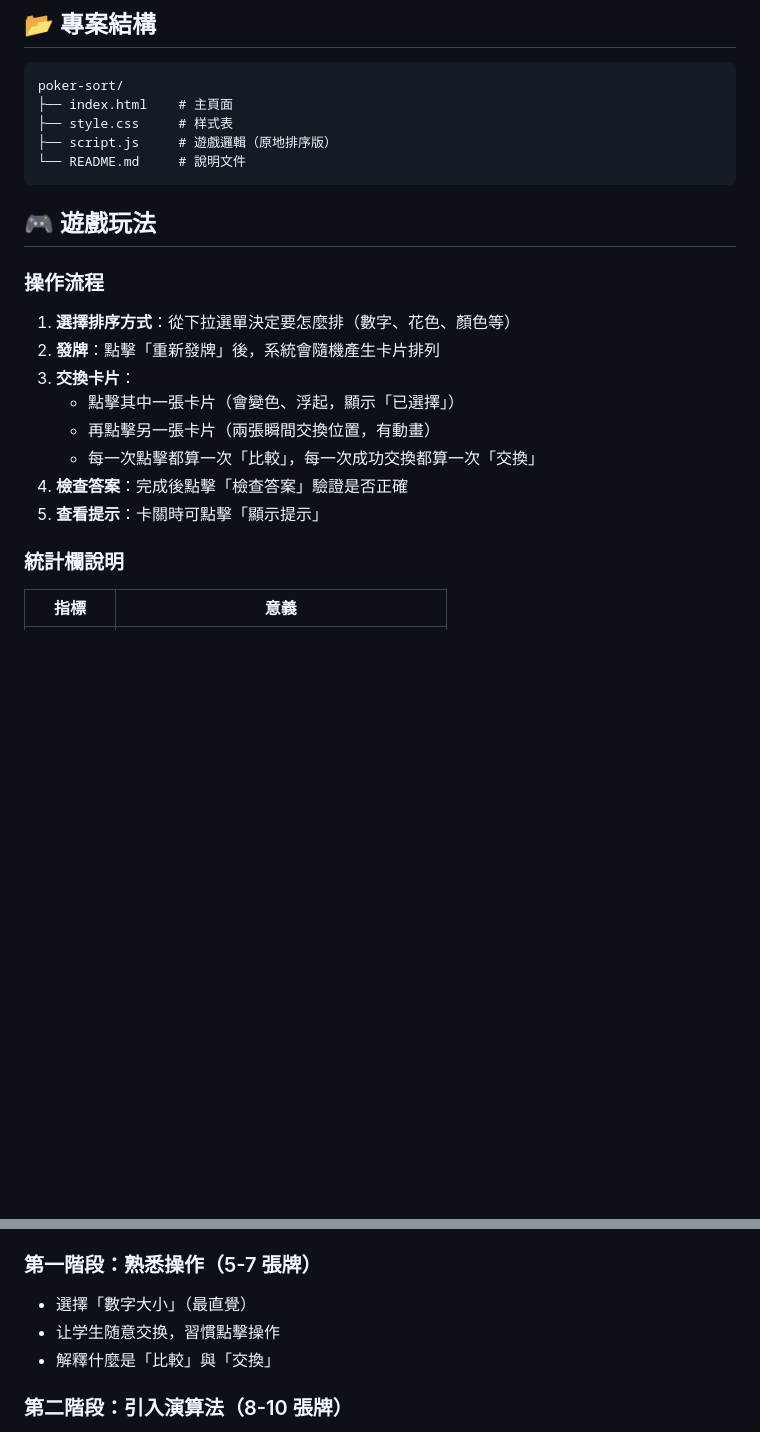
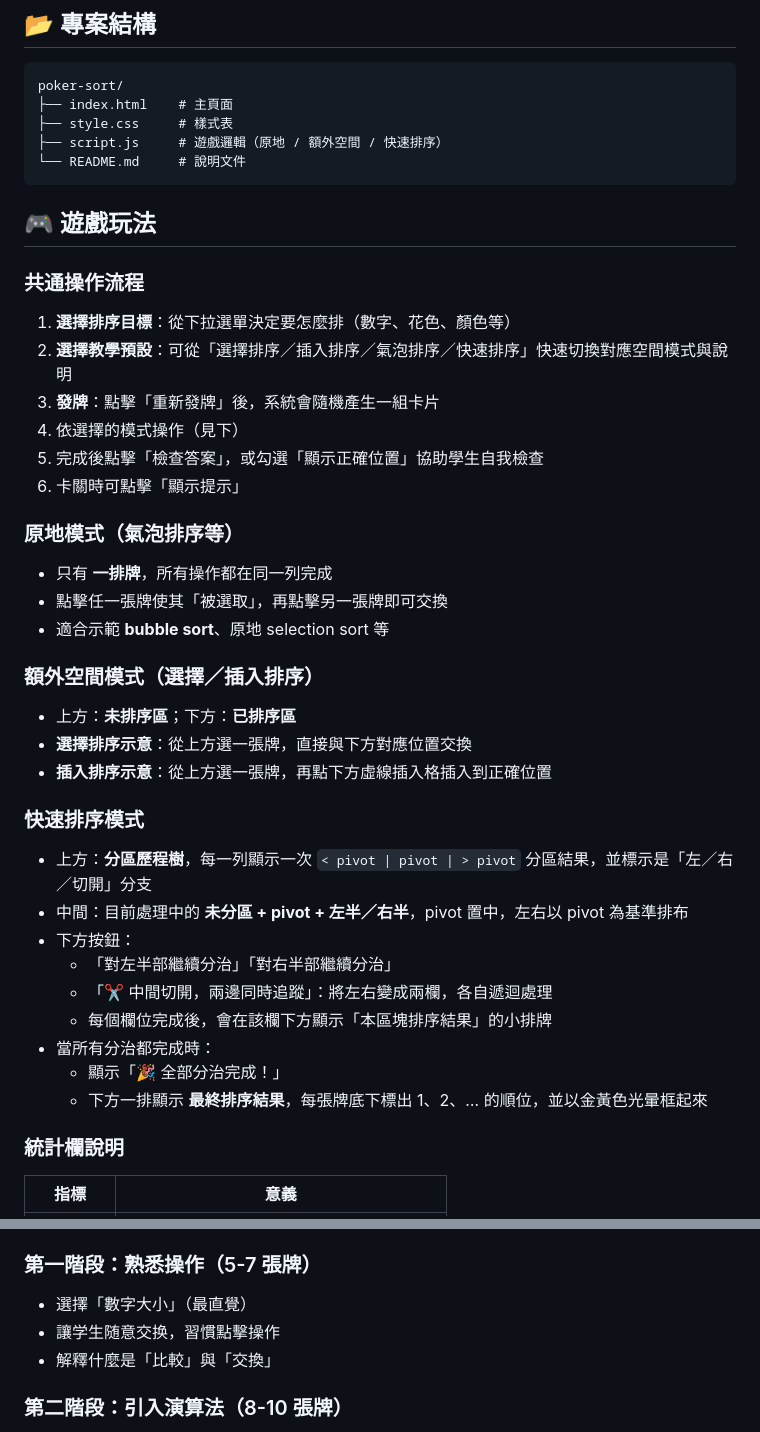
Before and after one commit to yaohjana/poker-sort, a Markdown page: README.md, 2 parts joined by grey strips. Drawn GitHub-style; blank space fills up the shorter version.

````diff
--- a/README.md
+++ b/README.md
@@ -34,23 +47,45 @@
 ```
 poker-sort/
 ├── index.html    # 主頁面
-├── style.css     # 样式表
-├── script.js     # 遊戲邏輯（原地排序版）
+├── style.css     # 樣式表
+├── script.js     # 遊戲邏輯（原地 / 額外空間 / 快速排序）
 └── README.md     # 說明文件
 ```
 
 ## 🎮 遊戲玩法
 
-### 操作流程
+### 共通操作流程
 
-1. **選擇排序方式**：從下拉選單決定要怎麼排（數字、花色、顏色等）
-2. **發牌**：點擊「重新發牌」後，系統會隨機產生卡片排列
-3. **交換卡片**：
-   - 點擊其中一張卡片（會變色、浮起，顯示「已選擇」）
-   - 再點擊另一張卡片（兩張瞬間交換位置，有動畫）
-   - 每一次點擊都算一次「比較」，每一次成功交換都算一次「交換」
-4. **檢查答案**：完成後點擊「檢查答案」驗證是否正確
-5. **查看提示**：卡關時可點擊「顯示提示」
+1. **選擇排序目標**：從下拉選單決定要怎麼排（數字、花色、顏色等）
+2. **選擇教學預設**：可從「選擇排序／插入排序／氣泡排序／快速排序」快速切換對應空間模式與說明
+3. **發牌**：點擊「重新發牌」後，系統會隨機產生一組卡片
+4. 依選擇的模式操作（見下）
+5. 完成後點擊「檢查答案」，或勾選「顯示正確位置」協助學生自我檢查
+6. 卡關時可點擊「顯示提示」
+
+### 原地模式（氣泡排序等）
+
+- 只有 **一排牌**，所有操作都在同一列完成
+- 點擊任一張牌使其「被選取」，再點擊另一張牌即可交換
+- 適合示範 **bubble sort**、原地 selection sort 等
+
+### 額外空間模式（選擇／插入排序）
+
+- 上方：**未排序區**；下方：**已排序區**
+- **選擇排序示意**：從上方選一張牌，直接與下方對應位置交換
+- **插入排序示意**：從上方選一張牌，再點下方虛線插入格插入到正確位置
+
+### 快速排序模式
+
+- 上方：**分區歷程樹**，每一列顯示一次 `< pivot | pivot | > pivot` 分區結果，並標示是「左／右／切開」分支
+- 中間：目前處理中的 **未分區 + pivot + 左半／右半**，pivot 置中，左右以 pivot 為基準排布
+- 下方按鈕：
+  - 「對左半部繼續分治」「對右半部繼續分治」
+  - 「✂ 中間切開，兩邊同時追蹤」：將左右變成兩欄，各自遞迴處理
+  - 每個欄位完成後，會在該欄下方顯示「本區塊排序結果」的小排牌
+- 當所有分治都完成時：
+  - 顯示「🎉 全部分治完成！」
+  - 下方一排顯示 **最終排序結果**，每張牌底下標出 1、2、… 的順位，並以金黃色光暈框起來
 
 ### 統計欄說明
 
@@ -75,7 +110,7 @@ poker-sort/
 ### 第一階段：熟悉操作（5-7 張牌）
 
 - 選擇「數字大小」（最直覺）
-- 让学生随意交换，習慣點擊操作
+- 讓学生随意交换，習慣點擊操作
 - 解釋什麼是「比較」與「交換」
 
 ### 第二階段：引入演算法（8-10 張牌）
````
Also changed, not shown: other parts of README.md (+24 -28 lines).
